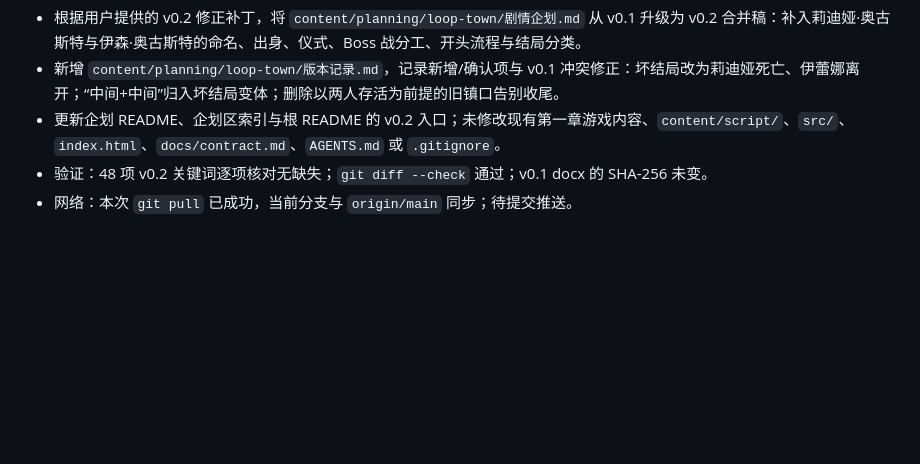
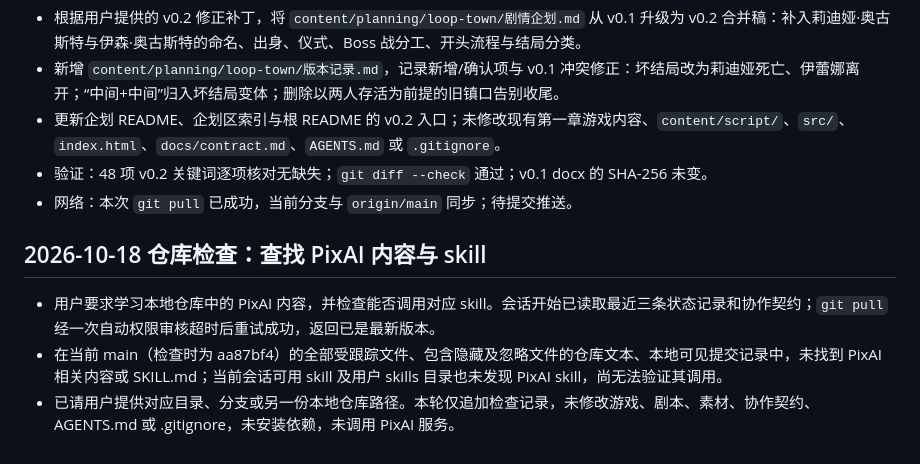
Before and after one commit to zymyln/my-game, a Markdown page: docs/state.md, the part around the change. Rendered like a GitHub page; blank space fills up the shorter version.

Commit message:
记录PixAI内容与skill检查结果

```diff
--- a/docs/state.md
+++ b/docs/state.md
@@ -466,3 +466,9 @@
 - 更新企划 README、企划区索引与根 README 的 v0.2 入口；未修改现有第一章游戏内容、`content/script/`、`src/`、`index.html`、`docs/contract.md`、`AGENTS.md` 或 `.gitignore`。
 - 验证：48 项 v0.2 关键词逐项核对无缺失；`git diff --check` 通过；v0.1 docx 的 SHA-256 未变。
 - 网络：本次 `git pull` 已成功，当前分支与 `origin/main` 同步；待提交推送。
+
+## 2026-10-18 仓库检查：查找 PixAI 内容与 skill
+
+- 用户要求学习本地仓库中的 PixAI 内容，并检查能否调用对应 skill。会话开始已读取最近三条状态记录和协作契约；`git pull` 经一次自动权限审核超时后重试成功，返回已是最新版本。
+- 在当前 main（检查时为 aa87bf4）的全部受跟踪文件、包含隐藏及忽略文件的仓库文本、本地可见提交记录中，未找到 PixAI 相关内容或 SKILL.md；当前会话可用 skill 及用户 skills 目录也未发现 PixAI skill，尚无法验证其调用。
+- 已请用户提供对应目录、分支或另一份本地仓库路径。本轮仅追加检查记录，未修改游戏、剧本、素材、协作契约、AGENTS.md 或 .gitignore，未安装依赖，未调用 PixAI 服务。
```
